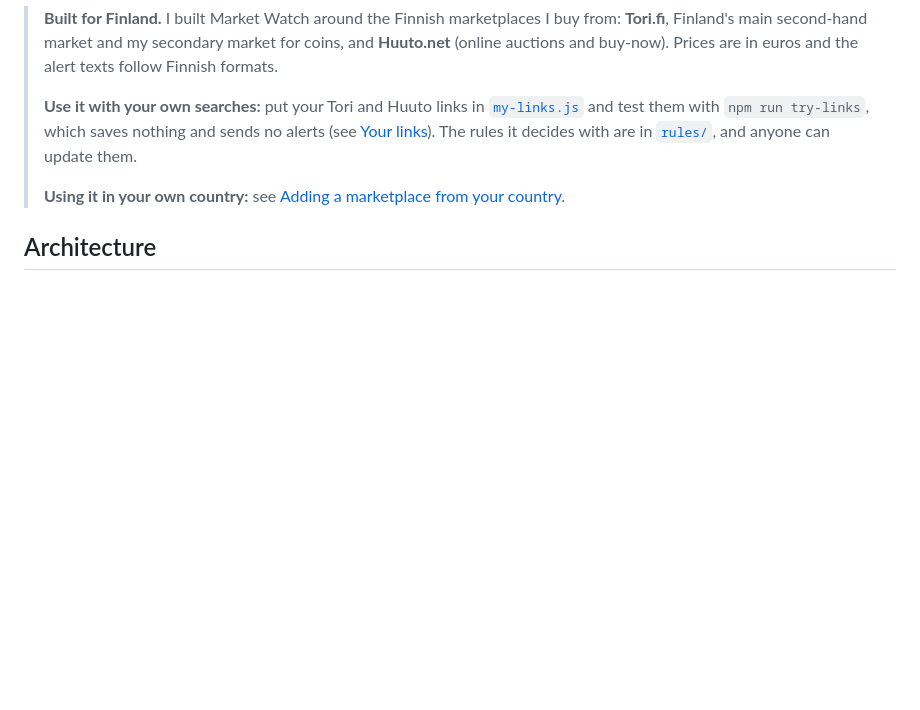
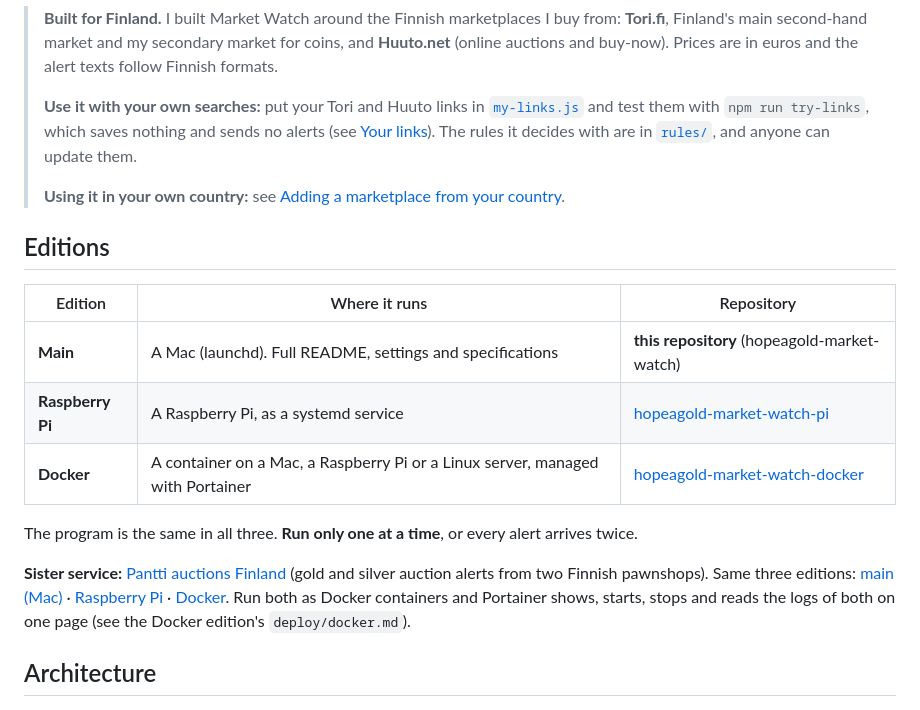
Before and after one commit to ammar93b/hopeagold-market-watch, a Markdown page: README.md, the part around the change. Rendered like a GitHub page; blank space fills up the shorter version.

Commit message:
README: list the Mac, Raspberry Pi and Docker editions and the sister service

```diff
--- a/README.md
+++ b/README.md
@@ -9,6 +9,20 @@ It runs on a **Mac** (background service) or on a **Raspberry Pi** (see [`deploy
 > **Use it with your own searches:** put your Tori and Huuto links in [`my-links.js`](my-links.js) and test them with `npm run try-links`, which saves nothing and sends no alerts (see [Your links](#your-links)). The rules it decides with are in [`rules/`](rules/README.md), and anyone can update them.
 >
 > **Using it in your own country:** see [Adding a marketplace from your country](#adding-a-marketplace-from-your-country).
+
+<!-- editions:start (generated by _variant-builder/make.py) -->
+## Editions
+
+| Edition | Where it runs | Repository |
+|---|---|---|
+| **Main** | A Mac (launchd). Full README, settings and specifications | **this repository** (hopeagold-market-watch) |
+| **Raspberry Pi** | A Raspberry Pi, as a systemd service | [hopeagold-market-watch-pi](https://github.com/ammar93b/hopeagold-market-watch-pi) |
+| **Docker** | A container on a Mac, a Raspberry Pi or a Linux server, managed with Portainer | [hopeagold-market-watch-docker](https://github.com/ammar93b/hopeagold-market-watch-docker) |
+
+The program is the same in all three. **Run only one at a time**, or every alert arrives twice.
+
+**Sister service:** [Pantti auctions Finland](https://github.com/ammar93b/pantti-auctions-finland) (gold and silver auction alerts from two Finnish pawnshops). Same three editions: [main (Mac)](https://github.com/ammar93b/pantti-auctions-finland) · [Raspberry Pi](https://github.com/ammar93b/pantti-auctions-finland-pi) · [Docker](https://github.com/ammar93b/pantti-auctions-finland-docker). Run both as Docker containers and Portainer shows, starts, stops and reads the logs of both on one page (see the Docker edition's `deploy/docker.md`).
+<!-- editions:end -->
 
 ## Architecture
 
```
